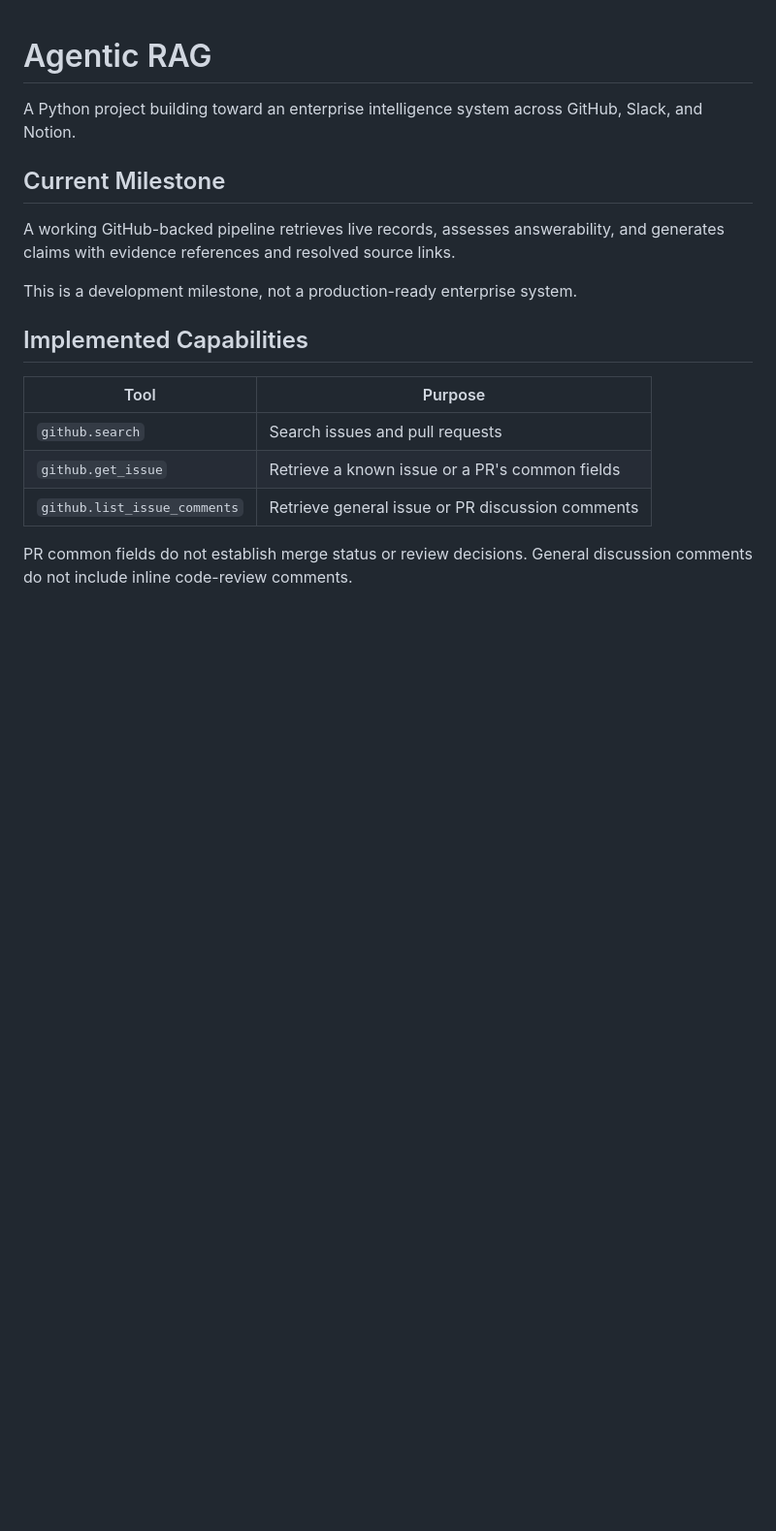
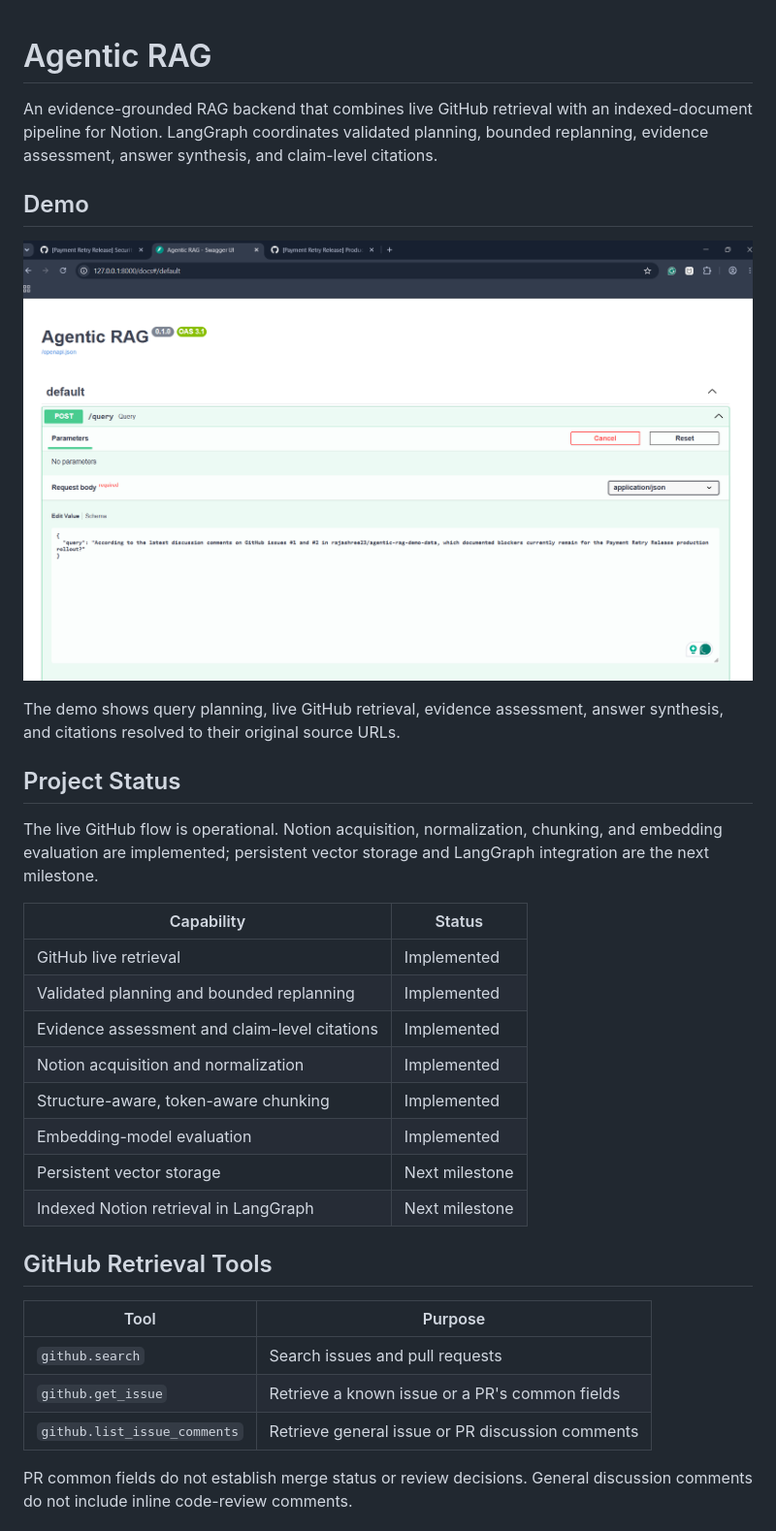
Before and after one commit to rajashree23/Enterprise-Agentic-RAG, a Markdown page: readme.md, the part around one of its changes. Shown at 97% size. Drawn GitHub-style; pictures changed too: docs/assets/demo-thumbnail.png (added); blank space fills up the shorter version.

```diff
--- a/readme.md
+++ b/readme.md
@@ -1,17 +1,37 @@
 # Agentic RAG
 
-A Python project building toward an enterprise intelligence system across
-GitHub, Slack, and Notion.
+An evidence-grounded RAG backend that combines live GitHub retrieval with an
+indexed-document pipeline for Notion. LangGraph coordinates validated planning,
+bounded replanning, evidence assessment, answer synthesis, and claim-level
+citations.
 
-## Current Milestone
 
-A working GitHub-backed pipeline retrieves live records, assesses
-answerability, and generates claims with evidence references and resolved
-source links.
+## Demo
 
-This is a development milestone, not a production-ready enterprise system.
+[![Watch the Agentic RAG demo](docs/assets/demo-thumbnail.png)](https://youtu.be/kiXQIxGAedM)
 
-## Implemented Capabilities
+The demo shows query planning, live GitHub retrieval, evidence assessment,
+answer synthesis, and citations resolved to their original source URLs.
+
+
+## Project Status
+
+The live GitHub flow is operational. Notion acquisition, normalization,
+chunking, and embedding evaluation are implemented; persistent vector storage
+and LangGraph integration are the next milestone.
+
+| Capability | Status |
+|---|---|
+| GitHub live retrieval | Implemented |
+| Validated planning and bounded replanning | Implemented |
+| Evidence assessment and claim-level citations | Implemented |
+| Notion acquisition and normalization | Implemented |
+| Structure-aware, token-aware chunking | Implemented |
+| Embedding-model evaluation | Implemented |
+| Persistent vector storage | Next milestone |
+| Indexed Notion retrieval in LangGraph | Next milestone |
+
+## GitHub Retrieval Tools
 
 | Tool | Purpose |
 |---|---|
```
Also changed, not shown: other parts of readme.md (+72 -95 lines), 10 other files.
